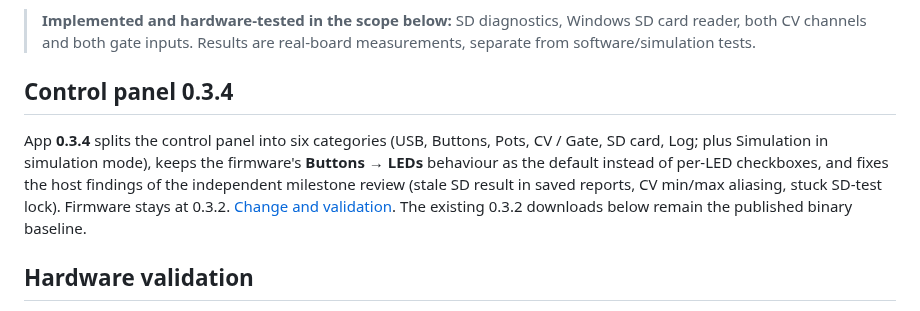
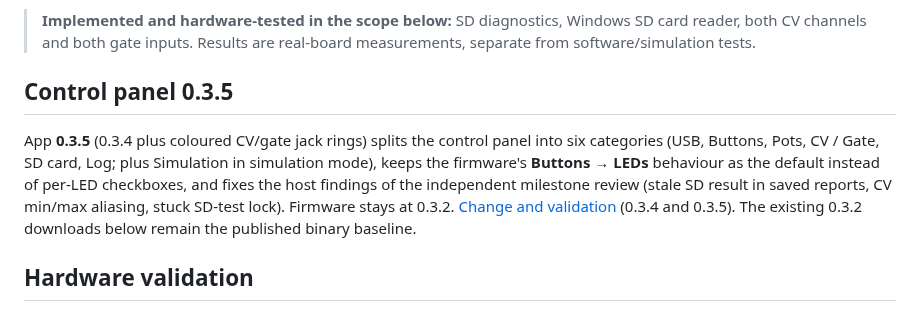
Before and after one commit to sscheidl/Daisy-Seed, a Markdown page: diagnostics/README.md, the part around the change. Rendered like a GitHub page.

```diff
--- a/diagnostics/README.md
+++ b/diagnostics/README.md
@@ -8,14 +8,14 @@ through the carrier's **J7** connector. The GUI and documentation are in English
 > Windows SD card reader, both CV channels and both gate inputs. Results are
 > real-board measurements, separate from software/simulation tests.
 
-## Control panel 0.3.4
+## Control panel 0.3.5
 
-App **0.3.4** splits the control panel into six categories (USB, Buttons, Pots,
+App **0.3.5** (0.3.4 plus coloured CV/gate jack rings) splits the control panel into six categories (USB, Buttons, Pots,
 CV / Gate, SD card, Log; plus Simulation in simulation mode), keeps the
 firmware's **Buttons → LEDs** behaviour as the default instead of
 per-LED checkboxes, and fixes the host findings of the independent milestone review
 (stale SD result in saved reports, CV min/max aliasing, stuck SD-test lock).
-Firmware stays at 0.3.2. [Change and validation](docs/CONTROL_PANEL_0.3.4.md).
+Firmware stays at 0.3.2. [Change and validation](docs/CONTROL_PANEL_0.3.4.md) (0.3.4 and 0.3.5).
 The existing 0.3.2 downloads below remain the published binary baseline.
 
 ## Hardware validation
```
Also changed, not shown: diagnostics/docs/CONTROL_PANEL_0.3.4.md (+11 -1 lines), diagnostics/docs/INSTALLATION_AND_USAGE.md (+5 -1 lines), diagnostics/docs/images/gui-card-reader.png, diagnostics/docs/images/gui-simulation.png, 4 other files.
